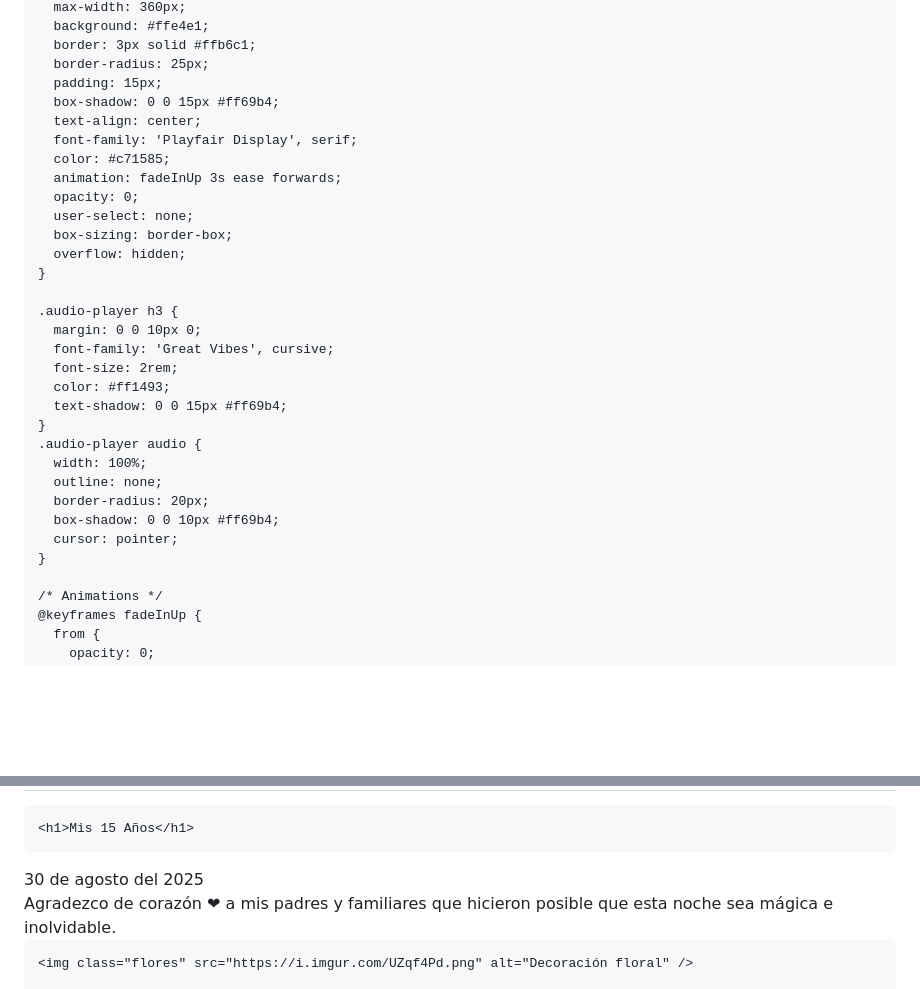
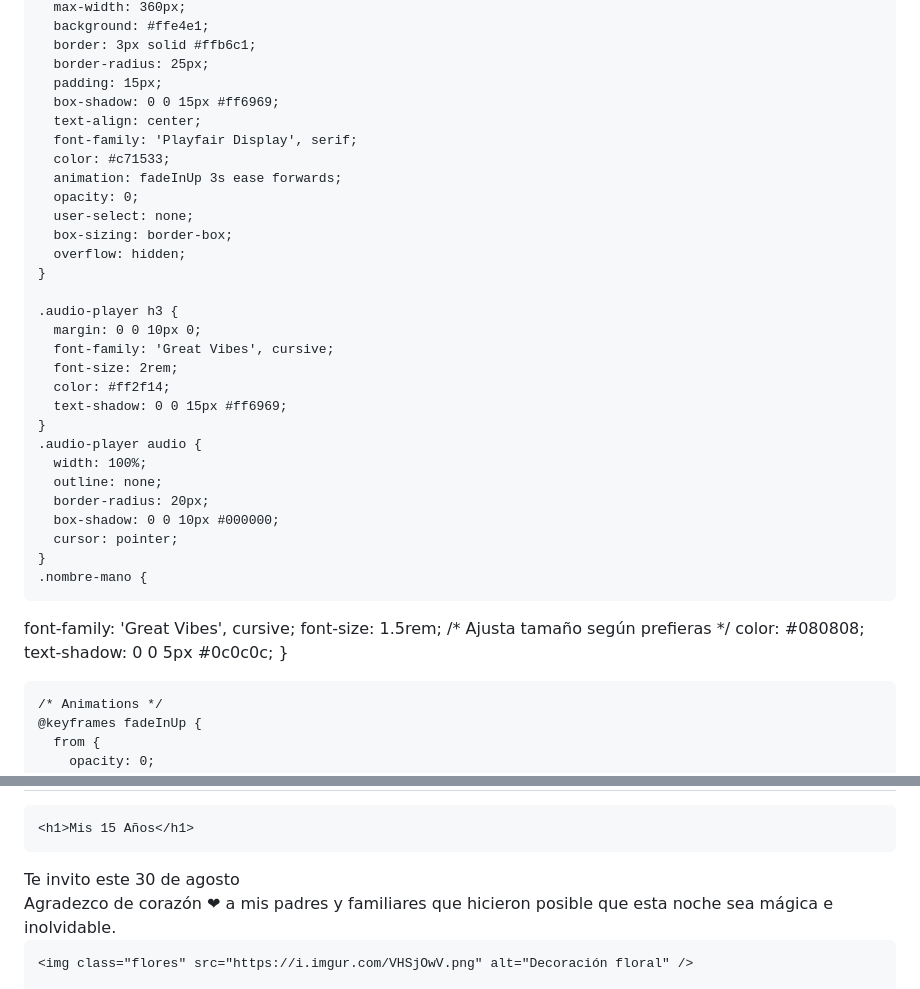
Before and after one commit to Cumplefe/ADRVDJ.github.io, a Markdown page: README.md, 2 parts joined by grey strips. GitHub-like rendering; blank space fills up the shorter version.

```diff
--- a/README.md
+++ b/README.md
@@ -262,10 +262,10 @@
       border: 3px solid #ffb6c1;
       border-radius: 25px;
       padding: 15px;
-      box-shadow: 0 0 15px #ff69b4;
+      box-shadow: 0 0 15px #ff6969;
       text-align: center;
       font-family: 'Playfair Display', serif;
-      color: #c71585;
+      color: #c71533;
       animation: fadeInUp 3s ease forwards;
       opacity: 0;
       user-select: none;
@@ -277,16 +277,22 @@
       margin: 0 0 10px 0;
       font-family: 'Great Vibes', cursive;
       font-size: 2rem;
-      color: #ff1493;
-      text-shadow: 0 0 15px #ff69b4;
+      color: #ff2f14;
+      text-shadow: 0 0 15px #ff6969;
     }
     .audio-player audio {
       width: 100%;
       outline: none;
       border-radius: 20px;
-      box-shadow: 0 0 10px #ff69b4;
+      box-shadow: 0 0 10px #000000;
       cursor: pointer;
     }
+    .nombre-mano {
+  font-family: 'Great Vibes', cursive;
+  font-size: 1.5rem; /* Ajusta tamaño según prefieras */
+  color: #080808;
+  text-shadow: 0 0 5px #0c0c0c;
+}
 
     /* Animations */
     @keyframes fadeInUp {
@@ -348,12 +354,12 @@
 
     <h1>Mis 15 Años</h1>
 
- <div class="fecha-liston">30 de agosto del 2025</div>
+ <div class="fecha-liston">Te invito este 30 de agosto </div>
     <div class="poema">
       Agradezco de corazón ❤ a mis padres y familiares que hicieron posible que esta noche sea mágica e inolvidable.
     </div>
 
-    <img class="flores" src="https://i.imgur.com/UZqf4Pd.png" alt="Decoración floral" />
+    <img class="flores" src="https://i.imgur.com/VHSjOwV.png" alt="Decoración floral" />
 
     <div class="seccion-info">
       <div class="titulo-info">Con el amor de mis padres</div>
```
Also changed, not shown: other parts of README.md (+2 -2 lines).
